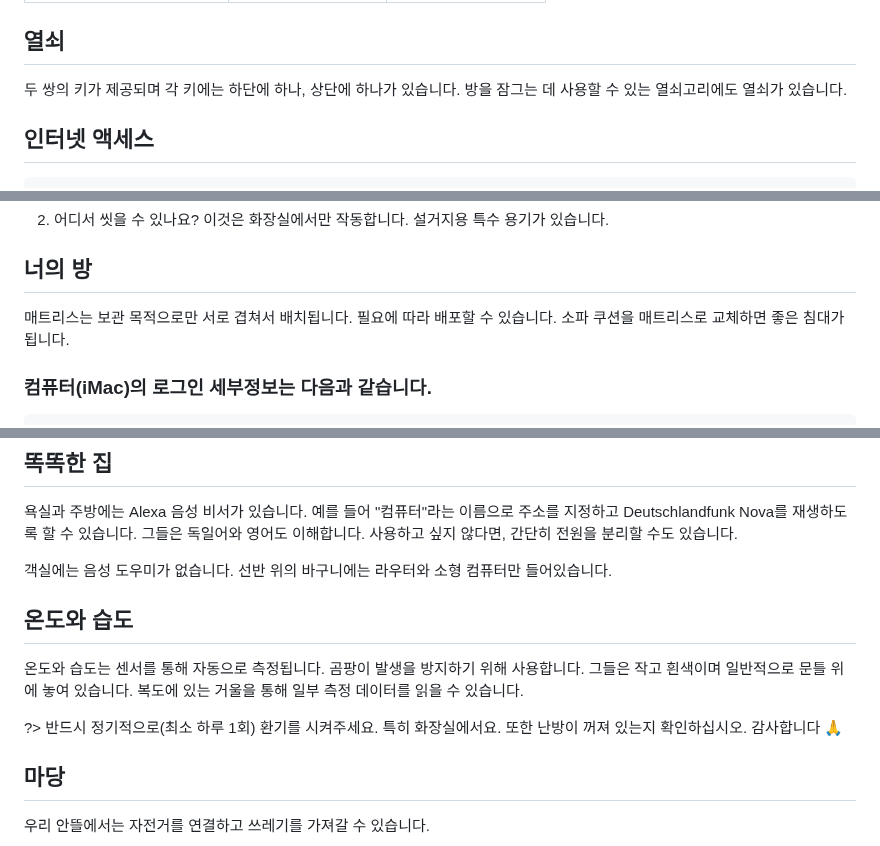
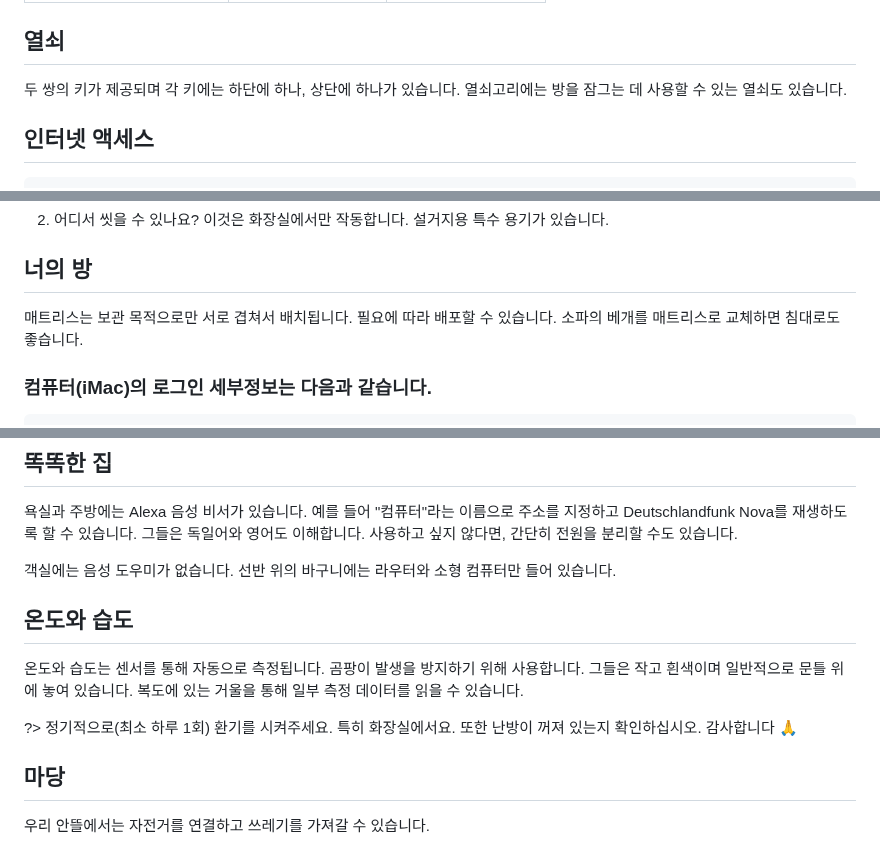
Before and after one commit to NULLzuEINS/thebox-docs, a Markdown page: README.ko.md, 3 parts joined by grey strips. Rendered like a GitHub page.

Commit message:
docs: Added README."ko".md translation via https://github.com/dephraiim/translate-readme

```diff
--- a/README.ko.md
+++ b/README.ko.md
@@ -18,7 +18,7 @@
 
 ## 열쇠
 
-두 쌍의 키가 제공되며 각 키에는 하단에 하나, 상단에 하나가 있습니다. 방을 잠그는 데 사용할 수 있는 열쇠고리에도 열쇠가 있습니다.
+두 쌍의 키가 제공되며 각 키에는 하단에 하나, 상단에 하나가 있습니다. 열쇠고리에는 방을 잠그는 데 사용할 수 있는 열쇠도 있습니다.
 
 ## 인터넷 액세스
 
@@ -61,7 +61,7 @@ Passwort: landungsbruecken
 ## 너의 방
 
 매트리스는 보관 목적으로만 서로 겹쳐서 배치됩니다. 필요에 따라 배포할 수 있습니다.
-소파 쿠션을 매트리스로 교체하면 좋은 침대가 됩니다.
+소파의 베개를 매트리스로 교체하면 침대로도 좋습니다.
 
 ### 컴퓨터(iMac)의 로그인 세부정보는 다음과 같습니다.
 
@@ -109,13 +109,13 @@ Passwort: thebox
 욕실과 주방에는 Alexa 음성 비서가 있습니다. 예를 들어 "컴퓨터"라는 이름으로 주소를 지정하고 Deutschlandfunk Nova를 재생하도록 할 수 있습니다. 그들은 독일어와 영어도 이해합니다. 사용하고 싶지 않다면,
 간단히 전원을 분리할 수도 있습니다.
 
-객실에는 음성 도우미가 없습니다. 선반 위의 바구니에는 라우터와 소형 컴퓨터만 들어있습니다.
+객실에는 음성 도우미가 없습니다. 선반 위의 바구니에는 라우터와 소형 컴퓨터만 들어 있습니다.
 
 ## 온도와 습도
 
 온도와 습도는 센서를 통해 자동으로 측정됩니다. 곰팡이 발생을 방지하기 위해 사용합니다. 그들은 작고 흰색이며 일반적으로 문틀 위에 놓여 있습니다. 복도에 있는 거울을 통해 일부 측정 데이터를 읽을 수 있습니다.
 
-?> 반드시 정기적으로(최소 하루 1회) 환기를 시켜주세요. 특히 화장실에서요. 또한 난방이 꺼져 있는지 확인하십시오. 감사합니다 🙏
+?> 정기적으로(최소 하루 1회) 환기를 시켜주세요. 특히 화장실에서요. 또한 난방이 꺼져 있는지 확인하십시오. 감사합니다 🙏
 
 ## 마당
 
```
Also changed, not shown: other parts of README.ko.md (+7 -7 lines).
